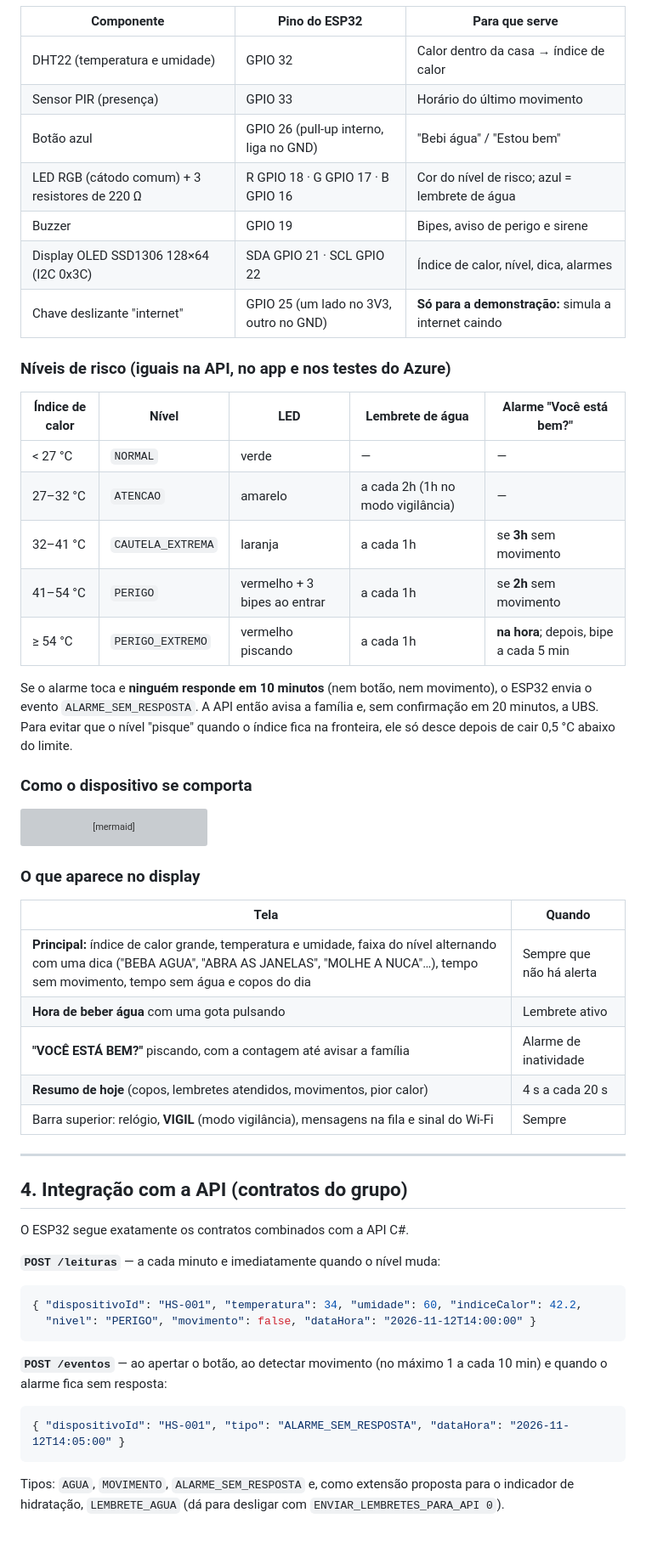
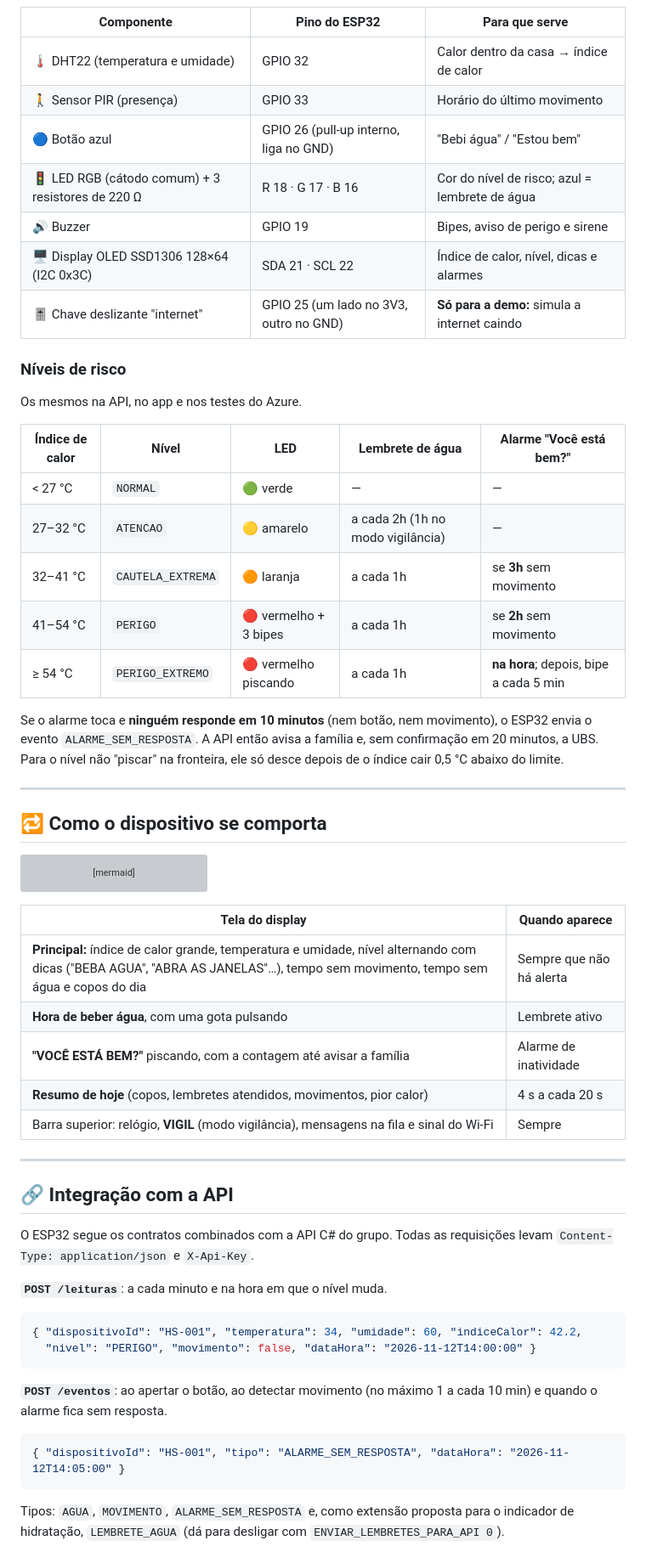
Before and after one commit to 3ESPG/2GS_IoT_IoB, a Markdown page: README.md, the part around one of its changes. Shown at 85% size. GitHub-like rendering; grey boxes are pictures that could not be loaded.

````diff
--- a/README.md
+++ b/README.md
@@ -66,27 +112,31 @@ flowchart LR
 
 | Componente | Pino do ESP32 | Para que serve |
 |---|---|---|
-| DHT22 (temperatura e umidade) | GPIO 32 | Calor dentro da casa → índice de calor |
-| Sensor PIR (presença) | GPIO 33 | Horário do último movimento |
-| Botão azul | GPIO 26 (pull-up interno, liga no GND) | "Bebi água" / "Estou bem" |
-| LED RGB (cátodo comum) + 3 resistores de 220 Ω | R GPIO 18 · G GPIO 17 · B GPIO 16 | Cor do nível de risco; azul = lembrete de água |
-| Buzzer | GPIO 19 | Bipes, aviso de perigo e sirene |
-| Display OLED SSD1306 128×64 (I2C 0x3C) | SDA GPIO 21 · SCL GPIO 22 | Índice de calor, nível, dica, alarmes |
-| Chave deslizante "internet" | GPIO 25 (um lado no 3V3, outro no GND) | **Só para a demonstração:** simula a internet caindo |
+| 🌡️ DHT22 (temperatura e umidade) | GPIO 32 | Calor dentro da casa → índice de calor |
+| 🚶 Sensor PIR (presença) | GPIO 33 | Horário do último movimento |
+| 🔵 Botão azul | GPIO 26 (pull-up interno, liga no GND) | "Bebi água" / "Estou bem" |
+| 🚦 LED RGB (cátodo comum) + 3 resistores de 220 Ω | R 18 · G 17 · B 16 | Cor do nível de risco; azul = lembrete de água |
+| 🔊 Buzzer | GPIO 19 | Bipes, aviso de perigo e sirene |
+| 🖥️ Display OLED SSD1306 128×64 (I2C 0x3C) | SDA 21 · SCL 22 | Índice de calor, nível, dicas e alarmes |
+| 🎚️ Chave deslizante "internet" | GPIO 25 (um lado no 3V3, outro no GND) | **Só para a demo:** simula a internet caindo |
 
-### Níveis de risco (iguais na API, no app e nos testes do Azure)
+### Níveis de risco
+
+Os mesmos na API, no app e nos testes do Azure.
 
 | Índice de calor | Nível | LED | Lembrete de água | Alarme "Você está bem?" |
 |---|---|---|---|---|
-| < 27 °C | `NORMAL` | verde | — | — |
-| 27–32 °C | `ATENCAO` | amarelo | a cada 2h (1h no modo vigilância) | — |
-| 32–41 °C | `CAUTELA_EXTREMA` | laranja | a cada 1h | se **3h** sem movimento |
-| 41–54 °C | `PERIGO` | vermelho + 3 bipes ao entrar | a cada 1h | se **2h** sem movimento |
-| ≥ 54 °C | `PERIGO_EXTREMO` | vermelho piscando | a cada 1h | **na hora**; depois, bipe a cada 5 min |
+| < 27 °C | `NORMAL` | 🟢 verde | — | — |
+| 27–32 °C | `ATENCAO` | 🟡 amarelo | a cada 2h (1h no modo vigilância) | — |
+| 32–41 °C | `CAUTELA_EXTREMA` | 🟠 laranja | a cada 1h | se **3h** sem movimento |
+| 41–54 °C | `PERIGO` | 🔴 vermelho + 3 bipes | a cada 1h | se **2h** sem movimento |
+| ≥ 54 °C | `PERIGO_EXTREMO` | 🔴 vermelho piscando | a cada 1h | **na hora**; depois, bipe a cada 5 min |
 
-Se o alarme toca e **ninguém responde em 10 minutos** (nem botão, nem movimento), o ESP32 envia o evento `ALARME_SEM_RESPOSTA`. A API então avisa a família e, sem confirmação em 20 minutos, a UBS. Para evitar que o nível "pisque" quando o índice fica na fronteira, ele só desce depois de cair 0,5 °C abaixo do limite.
+Se o alarme toca e **ninguém responde em 10 minutos** (nem botão, nem movimento), o ESP32 envia o evento `ALARME_SEM_RESPOSTA`. A API então avisa a família e, sem confirmação em 20 minutos, a UBS. Para o nível não "piscar" na fronteira, ele só desce depois de o índice cair 0,5 °C abaixo do limite.
 
-### Como o dispositivo se comporta
+---
+
+## 🔁 Como o dispositivo se comporta
 
 ```mermaid
 stateDiagram-v2
@@ -101,31 +151,30 @@ stateDiagram-v2
     Alarme --> Monitorando: o calor baixou para Atenção ou Normal
 ```
 
-### O que aparece no display
-
-| Tela | Quando |
+| Tela do display | Quando aparece |
 |---|---|
-| **Principal:** índice de calor grande, temperatura e umidade, faixa do nível alternando com uma dica ("BEBA AGUA", "ABRA AS JANELAS", "MOLHE A NUCA"…), tempo sem movimento, tempo sem água e copos do dia | Sempre que não há alerta |
-| **Hora de beber água** com uma gota pulsando | Lembrete ativo |
+| **Principal:** índice de calor grande, temperatura e umidade, nível alternando com dicas ("BEBA AGUA", "ABRA AS JANELAS"…), tempo sem movimento, tempo sem água e copos do dia | Sempre que não há alerta |
+| **Hora de beber água**, com uma gota pulsando | Lembrete ativo |
 | **"VOCÊ ESTÁ BEM?"** piscando, com a contagem até avisar a família | Alarme de inatividade |
 | **Resumo de hoje** (copos, lembretes atendidos, movimentos, pior calor) | 4 s a cada 20 s |
 | Barra superior: relógio, **VIGIL** (modo vigilância), mensagens na fila e sinal do Wi-Fi | Sempre |
 
 ---
 
-## 4. Integração com a API (contratos do grupo)
+## 🔗 Integração com a API
 
-O ESP32 segue exatamente os contratos combinados com a API C#.
+O ESP32 segue os contratos combinados com a API C# do grupo. Todas as requisições levam `Content-Type: application/json` e `X-Api-Key`.
 
-**`POST /leituras`** — a cada minuto e imediatamente quando o nível muda:
+**`POST /leituras`**: a cada minuto e na hora em que o nível muda.
 ```json
 { "dispositivoId": "HS-001", "temperatura": 34, "umidade": 60, "indiceCalor": 42.2,
   "nivel": "PERIGO", "movimento": false, "dataHora": "2026-11-12T14:00:00" }
 ```
 
-**`POST /eventos`** — ao apertar o botão, ao detectar movimento (no máximo 1 a cada 10 min) e quando o alarme fica sem resposta:
+**`POST /eventos`**: ao apertar o botão, ao detectar movimento (no máximo 1 a cada 10 min) e quando o alarme fica sem resposta.
 ```json
 { "dispositivoId": "HS-001", "tipo": "ALARME_SEM_RESPOSTA", "dataHora": "2026-11-12T14:05:00" }
 ```
+
 Tipos: `AGUA`, `MOVIMENTO`, `ALARME_SEM_RESPOSTA` e, como extensão proposta para o indicador de hidratação, `LEMBRETE_AGUA` (dá para desligar com `ENVIAR_LEMBRETES_PARA_API 0`).
 
````
Also changed, not shown: other parts of README.md (+134 -84 lines), docs/circuito.png, 1 other file.
